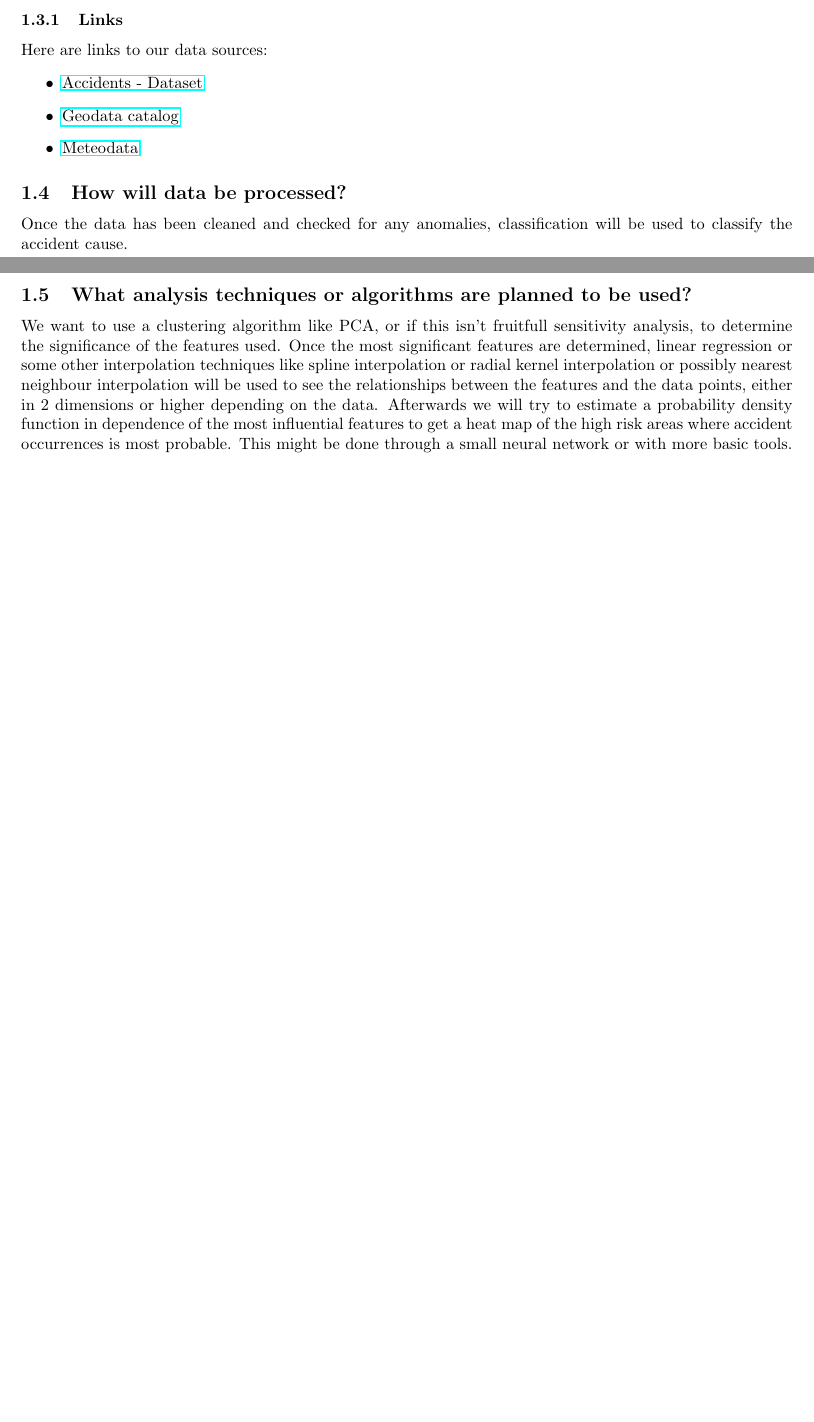
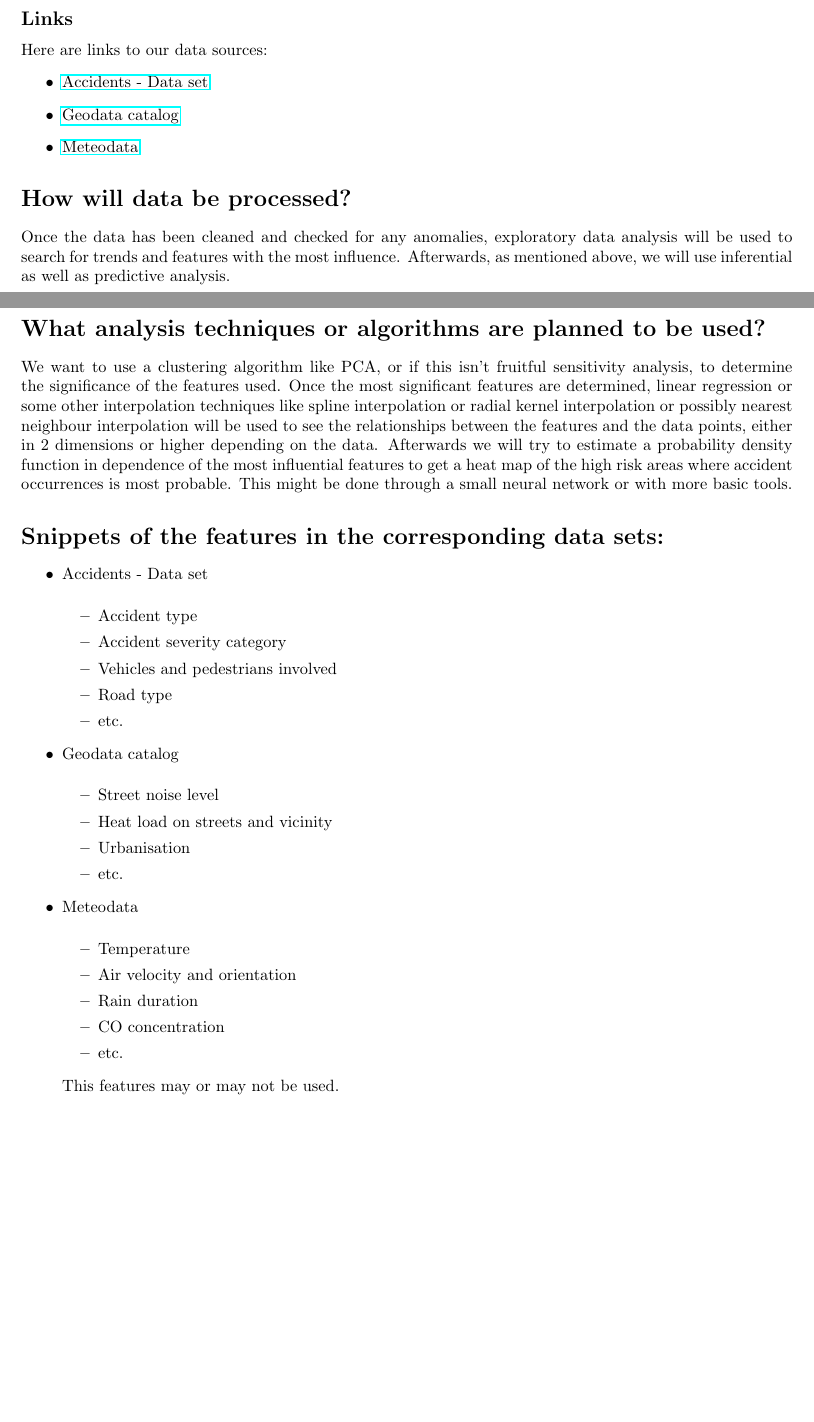
Before and after one commit to massstab/ESC403_project, a LaTeX document (report/proposal/SSP_proposal.tex): two parts of pages 1 and 2 of 2, joined at a grey line, cut so that both start at the same text, the shorter picture padded with empty space. Compiled offline with pdfLaTeX.

Commit message:
Finished Proposal

```diff
--- a/report/proposal/SSP_proposal.tex
+++ b/report/proposal/SSP_proposal.tex
@@ -37,19 +38,43 @@ We want to analyze what circumstances lead to accidents in Zurich and if we can
 We will use the road accident data of Zurich, the corresponding weather data and the Geo data catalogue, and road condition data if there is any available.
-\subsubsection{Links}
+
+\subsection*{Links}
 Here are links to our data sources:
 \begin{itemize}
-    \item \href{https://opendata.swiss/de/dataset/polizeilich-registrierte-verkehrsunfalle-auf-dem-stadtgebiet-zurich-seit-2011/resource/3bf3f12a-bf09-4e69-8cde-0df9e268d54b}{Accidents - Dataset}
+    \item \href{https://opendata.swiss/de/dataset/polizeilich-registrierte-verkehrsunfalle-auf-dem-stadtgebiet-zurich-seit-2011/resource/3bf3f12a-bf09-4e69-8cde-0df9e268d54b}{Accidents - Data set}
     \item \href{https://maps.zh.ch/}{Geodata catalog}
     \item \href{https://data.stadt-zuerich.ch/dataset/ugz_meteodaten_stundenmittelwerte}{Meteodata}
-
-
 \end{itemize}
 
-\subsection{How will data be processed?}
-Once the data has been cleaned and checked for any anomalies, classification will be used to classify the accident cause.
+\section*{How will data be processed?}
+Once the data has been cleaned and checked for any anomalies, exploratory data analysis will be used to search for trends and features with the most influence. Afterwards, as mentioned above, we will use inferential as well as predictive analysis.
 
-\subsection{What analysis techniques or algorithms are planned to be used?}
-We want to use a clustering algorithm like PCA, or if this isn't fruitfull sensitivity analysis, to determine the significance of the features used. Once the most significant features are determined, linear regression or some other interpolation techniques like spline interpolation or radial kernel interpolation or possibly nearest neighbour interpolation will be used to see the relationships between the features and the data points, either in 2 dimensions or higher depending on the data. Afterwards we will try to estimate a probability density function in dependence of the most influential features to get a heat map of the high risk areas where accident occurrences is most probable. This might be done through a small neural network or with more basic tools.
+\section*{What analysis techniques or algorithms are planned to be used?}
+We want to use a clustering algorithm like PCA, or if this isn't fruitful sensitivity analysis, to determine the significance of the features used. Once the most significant features are determined, linear regression or some other interpolation techniques like spline interpolation or radial kernel interpolation or possibly nearest neighbour interpolation will be used to see the relationships between the features and the data points, either in 2 dimensions or higher depending on the data. Afterwards we will try to estimate a probability density function in dependence of the most influential features to get a heat map of the high risk areas where accident occurrences is most probable. This might be done through a small neural network or with more basic tools.
 
-
+\section*{Snippets of the features in the corresponding data sets:}
+\begin{itemize}
+    \item Accidents - Data set\vspace{0.2cm}
+    \begin{itemize}
+        \item Accident type
+        \item Accident severity category
+        \item Vehicles and pedestrians involved
+        \item Road type
+        \item etc.
+    \end{itemize}
+    \item Geodata catalog\vspace{0.2cm}    \begin{itemize}
+        \item Street noise level
+        \item Heat load on streets and vicinity
+        \item Urbanisation
+        \item etc.
+    \end{itemize}
+    \item Meteodata\vspace{0.2cm}
+    \begin{itemize}
+        \item Temperature
+        \item Air velocity and orientation
+        \item Rain duration
+        \item CO concentration
+        \item etc.
+    \end{itemize}
+This features may or may not be used.
+\end{itemize}
 \end{document}
```
Also changed, not shown: report/proposal/SSP_proposal.tex (13 more changed lines).
